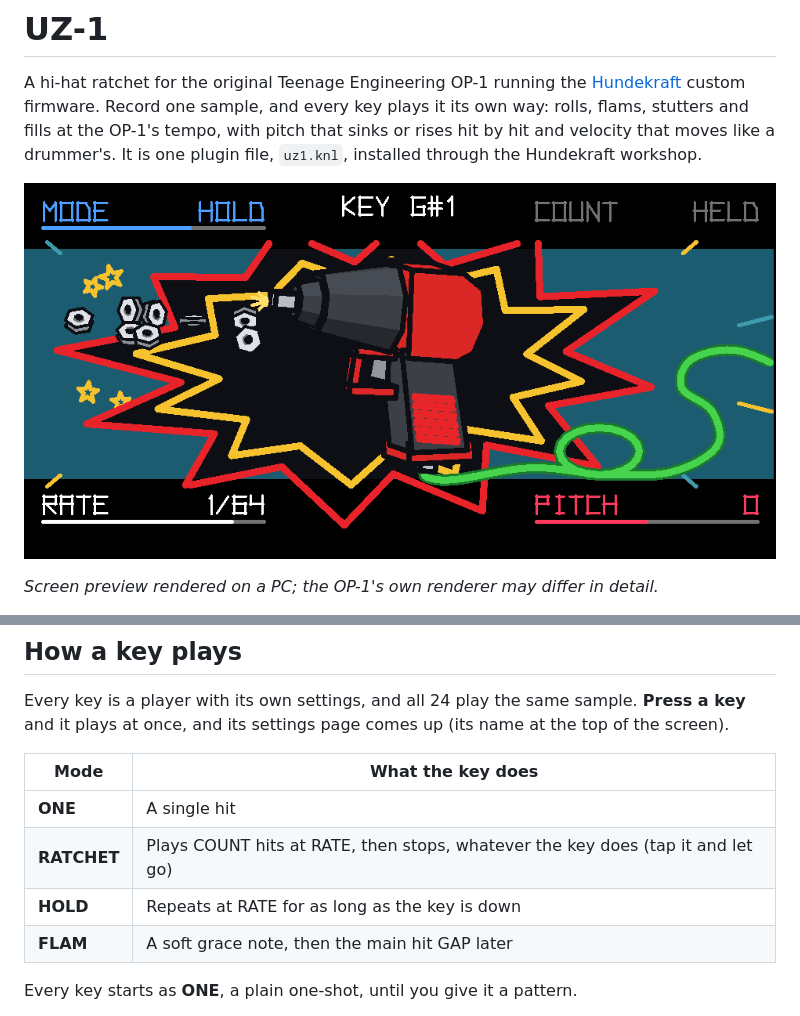
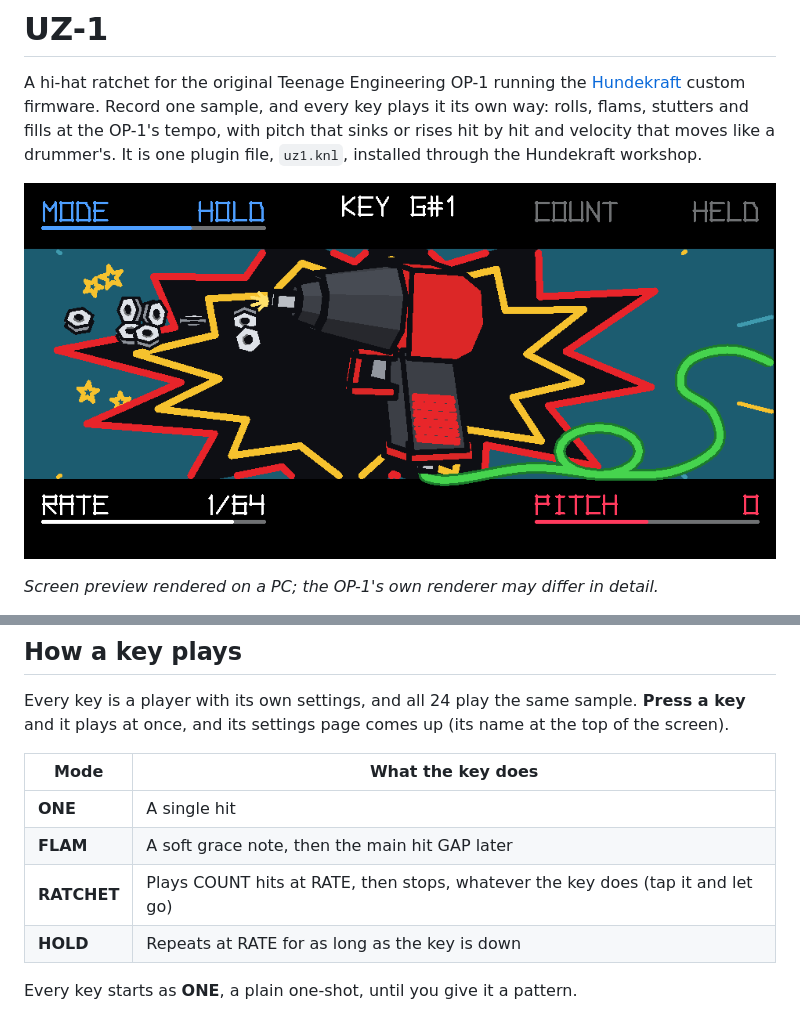
Before and after one commit to DavidHanover/UZ1, a Markdown page: README.md, 2 parts joined by grey strips. GitHub-like rendering; pictures changed too: docs/screen.png.

```diff
--- a/README.md
+++ b/README.md
@@ -41,9 +41,9 @@ and its settings page comes up (its name at the top of the screen).
 | Mode | What the key does |
 |---|---|
 | **ONE** | A single hit |
+| **FLAM** | A soft grace note, then the main hit GAP later |
 | **RATCHET** | Plays COUNT hits at RATE, then stops, whatever the key does (tap it and let go) |
 | **HOLD** | Repeats at RATE for as long as the key is down |
-| **FLAM** | A soft grace note, then the main hit GAP later |
 
 Every key starts as **ONE**, a plain one-shot, until you give it a pattern.
 
```
Also changed, not shown: other parts of README.md (+1 -1 lines), CHANGELOG.md (+9 -0 lines), HANDOFF.md (+1 -1 lines), 3 other files.
